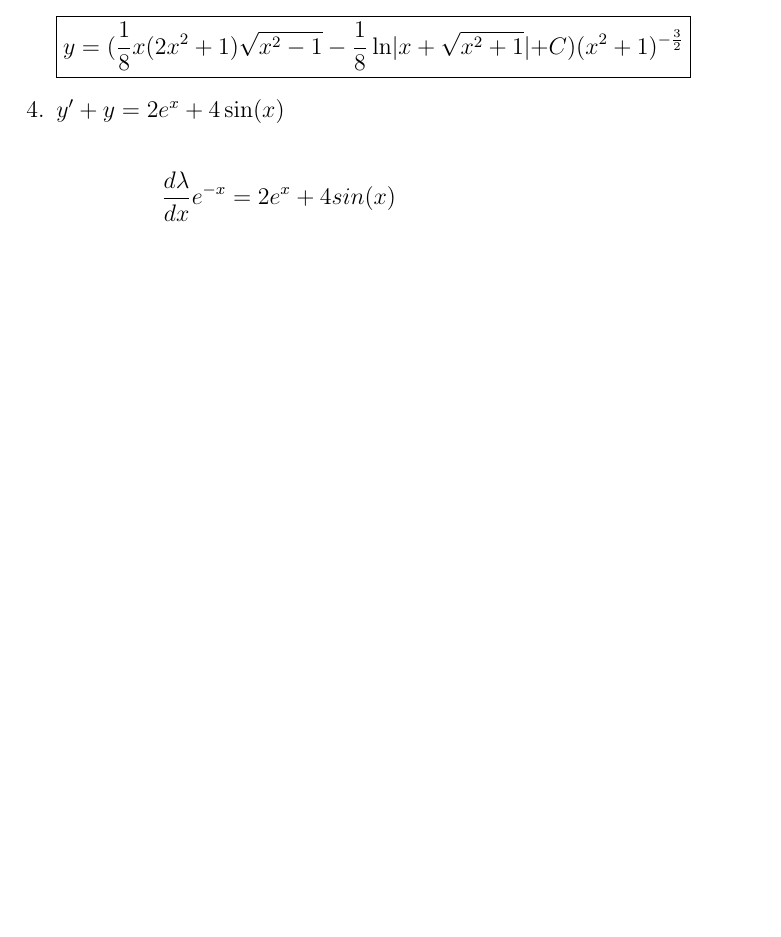
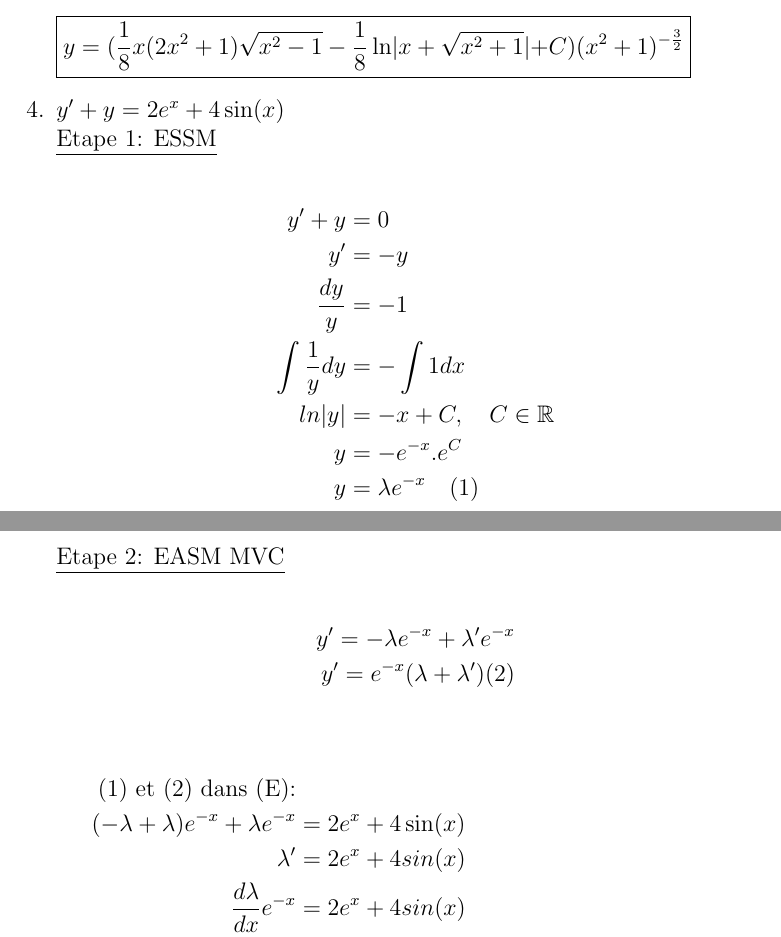
Before and after one commit to gigasandwich/MTH, a LaTeX document (Equa diff/devoir1/devoir1.tex, which reads Equa diff/devoir1/1-4.tex): part of page 6 of 7 before the commit and two parts of pages 6 and 7 of 8 after it, the two joined at a grey line, cut so that both start at the same text, the shorter picture padded with empty space. Compiled offline with pdfLaTeX.

Commit message:
Add Dylan s second pic

```diff
--- a/Equa diff/devoir1/1-4.tex
+++ b/Equa diff/devoir1/1-4.tex
@@ -1,5 +1,25 @@
 % \item $y' + y = 2e^x + 4 \sin(x)$
+\underline{Etape 1: ESSM} \\
 \begin{align*}
+	y' + y &= 0 \\
+	y' &= -y \\
+	\frac{dy}{y} &= -1 \\
+	\int \frac{1}{y} dy &= - \int 1 dx \\
+	ln \lvert y \lvert &= -x + C, \quad C \in \mathbb{R} \\
+	y &= -e^{-x}.e^C \\
+	y &= \lambda e^{-x} \quad \text{(1)}
+\end{align*}
+
+\underline{Etape 2: EASM MVC} \\
+\begin{align*}
+	y' = -\lambda e^{-x}	 + \lambda'e^{-x} \\
+	y' = e^{-x} (\lambda + \lambda') \text{(2)}
+\end{align*}
+
+\begin{align*}
+	\text{(1) et (2) dans (E):} \\
+	(-\lambda + \lambda)e^{-x} + \lambda e^{-x} &= 2e^x + 4\sin(x) \\
+	\lambda' &= 2e^x + 4sin(x) \\
     \frac{d\lambda}{dx}e^{-x} &= 2e^x + 4sin(x) \\
     \int d\lambda &= \int (2e^{2x} + 4e^x \sin(x)) \, dx \\
     \int \, d\lambda &= \int 2e^{2x} \, dx + 4\int e^x \sin(x)) \, dx \\
```
Also changed, not shown: Equa diff/devoir1/devoir1.pdf.
